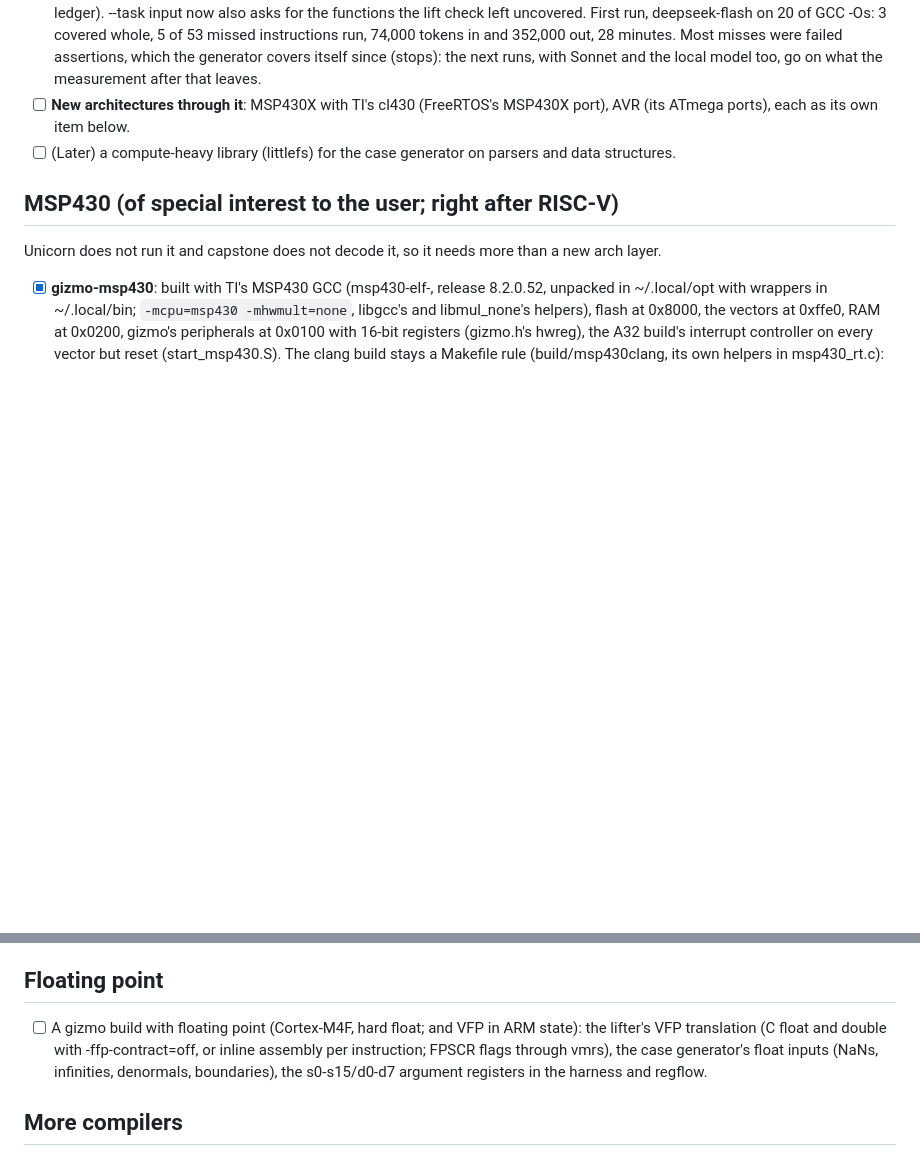
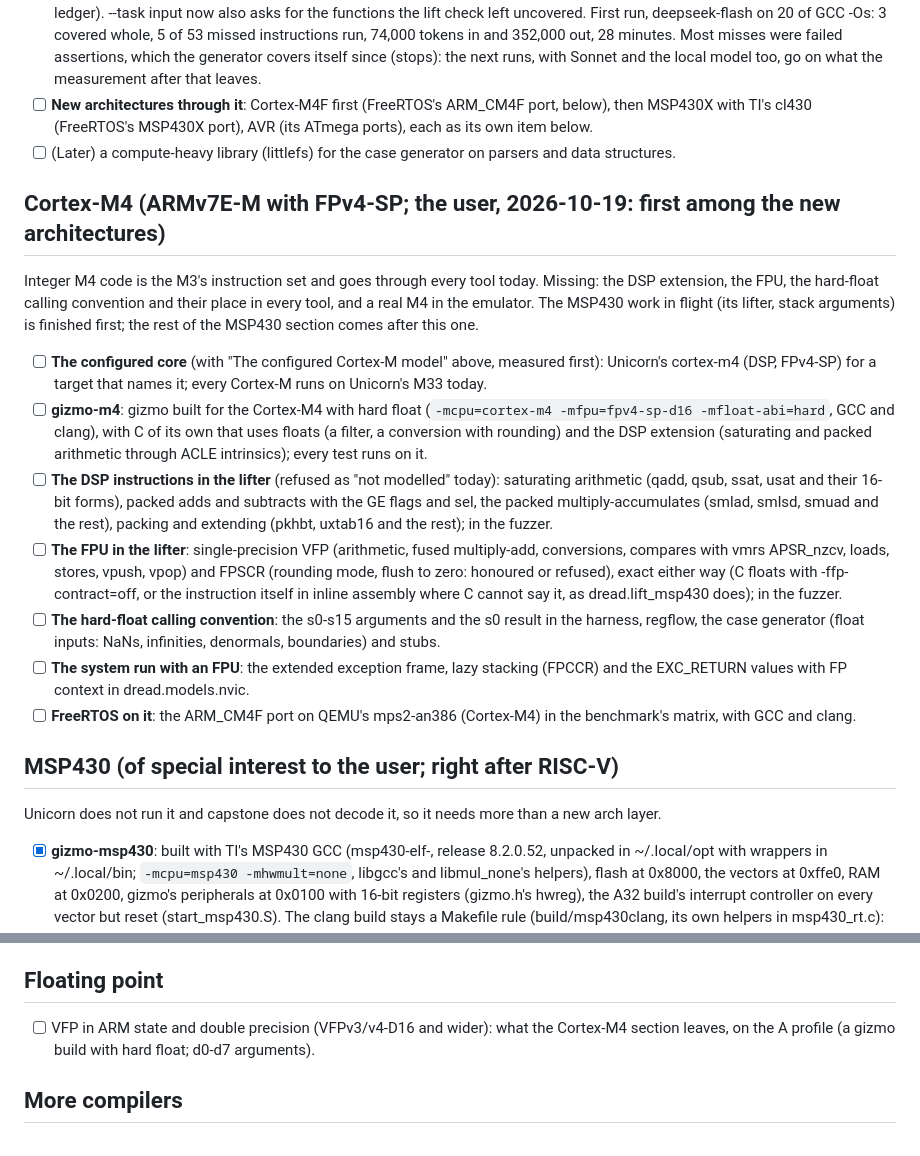
Before and after one commit to dwzg/dread, a Markdown page: docs/todo.md, 2 parts joined by grey strips. Rendered like a GitHub page; blank space fills up the shorter version.

Commit message:
todo: Cortex-M4 first among the new architectures (the user)
Integer M4 code goes through every tool already; the DSP extension, the FPU, the hard-float calling
convention, the FP context of the system run, a gizmo-m4 build and FreeRTOS's CM4F port do not.
The section comes before the rest of MSP430; the M4F part of the floating-point item moved into it.

Co-Authored-By: Claude Opus 5.5 <noreply@anthropic.com>
Claude-Session: https://claude.ai/code/session_019fMd8UBkSBhr2DMaxJZhqr

```diff
--- a/docs/todo.md
+++ b/docs/todo.md
@@ -435,9 +435,38 @@ repository holds the recipe; the sources, builds and results live in `~/dread-be
   instructions run, 74,000 tokens in and 352,000 out, 28 minutes. Most misses were failed
   assertions, which the generator covers itself since (stops): the next runs, with Sonnet and the
   local model too, go on what the measurement after that leaves.
-- [ ] **New architectures through it**: MSP430X with TI's cl430 (FreeRTOS's MSP430X port), AVR (its
-  ATmega ports), each as its own item below.
+- [ ] **New architectures through it**: Cortex-M4F first (FreeRTOS's ARM_CM4F port, below), then MSP430X
+  with TI's cl430 (FreeRTOS's MSP430X port), AVR (its ATmega ports), each as its own item below.
 - [ ] (Later) a compute-heavy library (littlefs) for the case generator on parsers and data structures.
+
+## Cortex-M4 (ARMv7E-M with FPv4-SP; the user, 2026-10-19: first among the new architectures)
+
+Integer M4 code is the M3's instruction set and goes through every tool today. Missing: the DSP
+extension, the FPU, the hard-float calling convention and their place in every tool, and a real M4
+in the emulator. The MSP430 work in flight (its lifter, stack arguments) is finished first; the rest
+of the MSP430 section comes after this one.
+
+- [ ] **The configured core** (with "The configured Cortex-M model" above, measured first):
+  Unicorn's cortex-m4 (DSP, FPv4-SP) for a target that names it; every Cortex-M runs on Unicorn's
+  M33 today.
+- [ ] **gizmo-m4**: gizmo built for the Cortex-M4 with hard float (`-mcpu=cortex-m4 -mfpu=fpv4-sp-d16
+  -mfloat-abi=hard`, GCC and clang), with C of its own that uses floats (a filter, a conversion with
+  rounding) and the DSP extension (saturating and packed arithmetic through ACLE intrinsics); every
+  test runs on it.
+- [ ] **The DSP instructions in the lifter** (refused as "not modelled" today): saturating arithmetic
+  (qadd, qsub, ssat, usat and their 16-bit forms), packed adds and subtracts with the GE flags and
+  sel, the packed multiply-accumulates (smlad, smlsd, smuad and the rest), packing and extending
+  (pkhbt, uxtab16 and the rest); in the fuzzer.
+- [ ] **The FPU in the lifter**: single-precision VFP (arithmetic, fused multiply-add, conversions,
+  compares with vmrs APSR_nzcv, loads, stores, vpush, vpop) and FPSCR (rounding mode, flush to zero:
+  honoured or refused), exact either way (C floats with -ffp-contract=off, or the instruction itself
+  in inline assembly where C cannot say it, as dread.lift_msp430 does); in the fuzzer.
+- [ ] **The hard-float calling convention**: the s0-s15 arguments and the s0 result in the harness,
+  regflow, the case generator (float inputs: NaNs, infinities, denormals, boundaries) and stubs.
+- [ ] **The system run with an FPU**: the extended exception frame, lazy stacking (FPCCR) and the
+  EXC_RETURN values with FP context in dread.models.nvic.
+- [ ] **FreeRTOS on it**: the ARM_CM4F port on QEMU's mps2-an386 (Cortex-M4) in the benchmark's
+  matrix, with GCC and clang.
 
 ## MSP430 (of special interest to the user; right after RISC-V)
 
@@ -506,10 +535,8 @@ Unicorn does not run it and capstone does not decode it, so it needs more than a
 
 ## Floating point
 
-- [ ] A gizmo build with floating point (Cortex-M4F, hard float; and VFP in ARM state): the lifter's
-  VFP translation (C float and double with -ffp-contract=off, or inline assembly per instruction;
-  FPSCR flags through vmrs), the case generator's float inputs (NaNs, infinities, denormals,
-  boundaries), the s0-s15/d0-d7 argument registers in the harness and regflow.
+- [ ] VFP in ARM state and double precision (VFPv3/v4-D16 and wider): what the Cortex-M4 section
+  leaves, on the A profile (a gizmo build with hard float; d0-d7 arguments).
 
 ## More compilers
 
```
